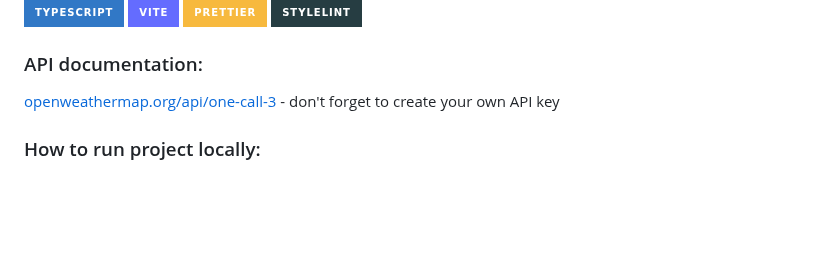
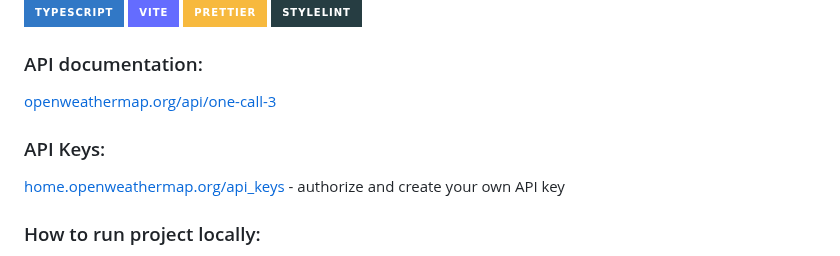
Before and after one commit to nadyavalin/simple-weather-app, a Markdown page: README.md, the part around the change. GitHub-like rendering; badges without logos; blank space fills up the shorter version.

Commit message:
docs: add info about api keys

```diff
--- a/README.md
+++ b/README.md
@@ -9,7 +9,10 @@
 ![Stylelint](https://img.shields.io/badge/Stylelint-%23263D42.svg?style=for-the-badge&logo=stylelint&logoColor=white)
 
 ### API documentation:
-[openweathermap.org/api/one-call-3](https://openweathermap.org/api/one-call-3) - don't forget to create your own API key
+[openweathermap.org/api/one-call-3](https://openweathermap.org/api/one-call-3)
+
+### API Keys:
+[home.openweathermap.org/api_keys](https://home.openweathermap.org/api_keys) - authorize and create your own API key
 
 ### How to run project locally:
 1. run `git clone https://github.com/nadyavalin/simple-weather-app.git`
```
